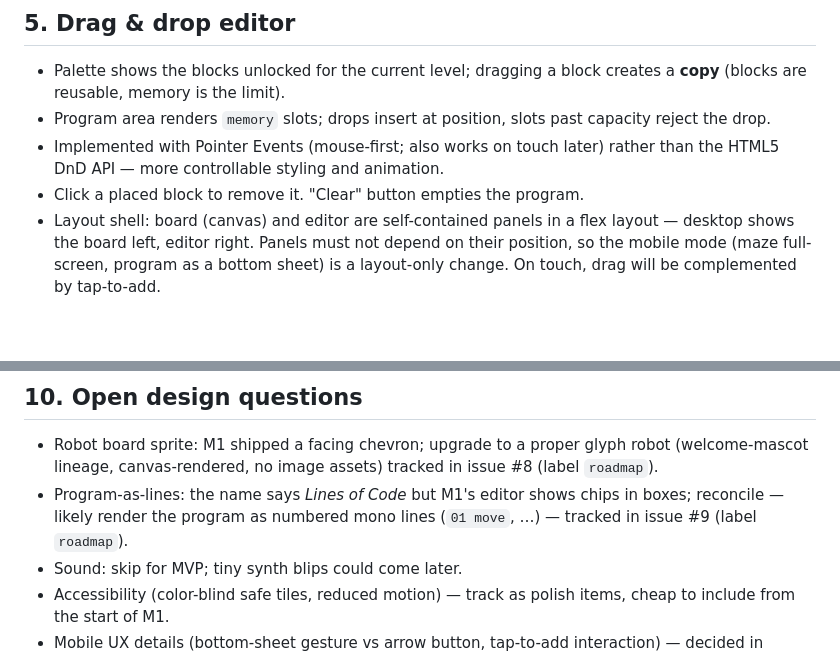
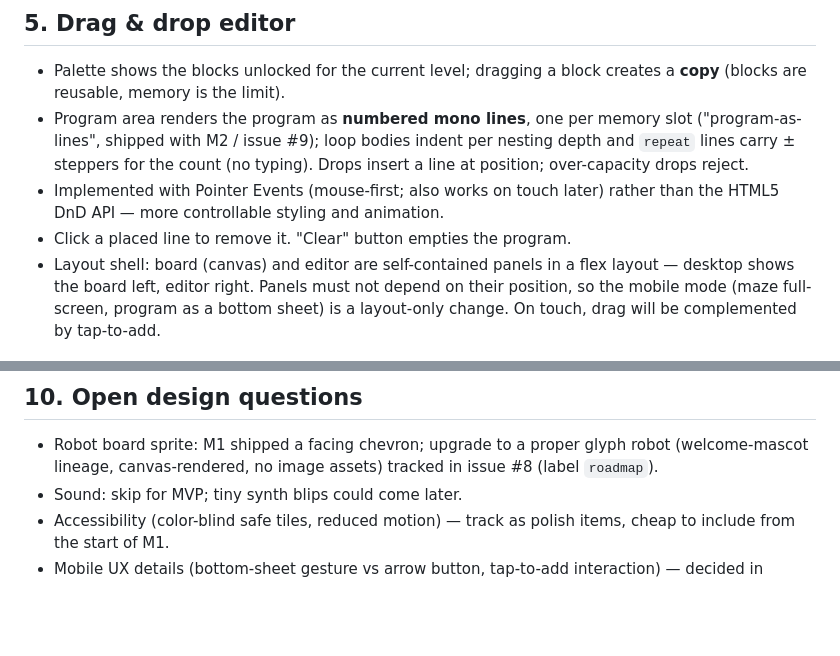
Before and after one commit to jeriks54/loco, a Markdown page: docs/design.md, 2 parts joined by grey strips. GitHub-like rendering; blank space fills up the shorter version.

Commit message:
docs: program-as-lines shipped with M2 loops (#9)
Editor section now describes lines mode (numbered mono lines, loop indentation, repeat steppers); the resolved open question leaves design.md §10.

```diff
--- a/docs/design.md
+++ b/docs/design.md
@@ -74,9 +74,9 @@ Grid legend: `#` wall, `.` floor, `S` start, `G` goal.
 ## 5. Drag & drop editor
 
 - Palette shows the blocks unlocked for the current level; dragging a block creates a **copy** (blocks are reusable, memory is the limit).
-- Program area renders `memory` slots; drops insert at position, slots past capacity reject the drop.
+- Program area renders the program as **numbered mono lines**, one per memory slot ("program-as-lines", shipped with M2 / issue #9); loop bodies indent per nesting depth and `repeat` lines carry ± steppers for the count (no typing). Drops insert a line at position; over-capacity drops reject.
 - Implemented with Pointer Events (mouse-first; also works on touch later) rather than the HTML5 DnD API — more controllable styling and animation.
-- Click a placed block to remove it. "Clear" button empties the program.
+- Click a placed line to remove it. "Clear" button empties the program.
 - Layout shell: board (canvas) and editor are self-contained panels in a flex layout — desktop shows the board left, editor right. Panels must not depend on their position, so the mobile mode (maze full-screen, program as a bottom sheet) is a layout-only change. On touch, drag will be complemented by tap-to-add.
 
 ## 6. Rendering
@@ -128,7 +128,6 @@ Principles:
 ## 10. Open design questions
 
 - Robot board sprite: M1 shipped a facing chevron; upgrade to a proper glyph robot (welcome-mascot lineage, canvas-rendered, no image assets) tracked in issue #8 (label `roadmap`).
-- Program-as-lines: the name says *Lines of Code* but M1's editor shows chips in boxes; reconcile — likely render the program as numbered mono lines (`01 move`, …) — tracked in issue #9 (label `roadmap`).
 - Sound: skip for MVP; tiny synth blips could come later.
 - Accessibility (color-blind safe tiles, reduced motion) — track as polish items, cheap to include from the start of M1.
 - Mobile UX details (bottom-sheet gesture vs arrow button, tap-to-add interaction) — decided in Update 4; shell must stay ready for it.
```
